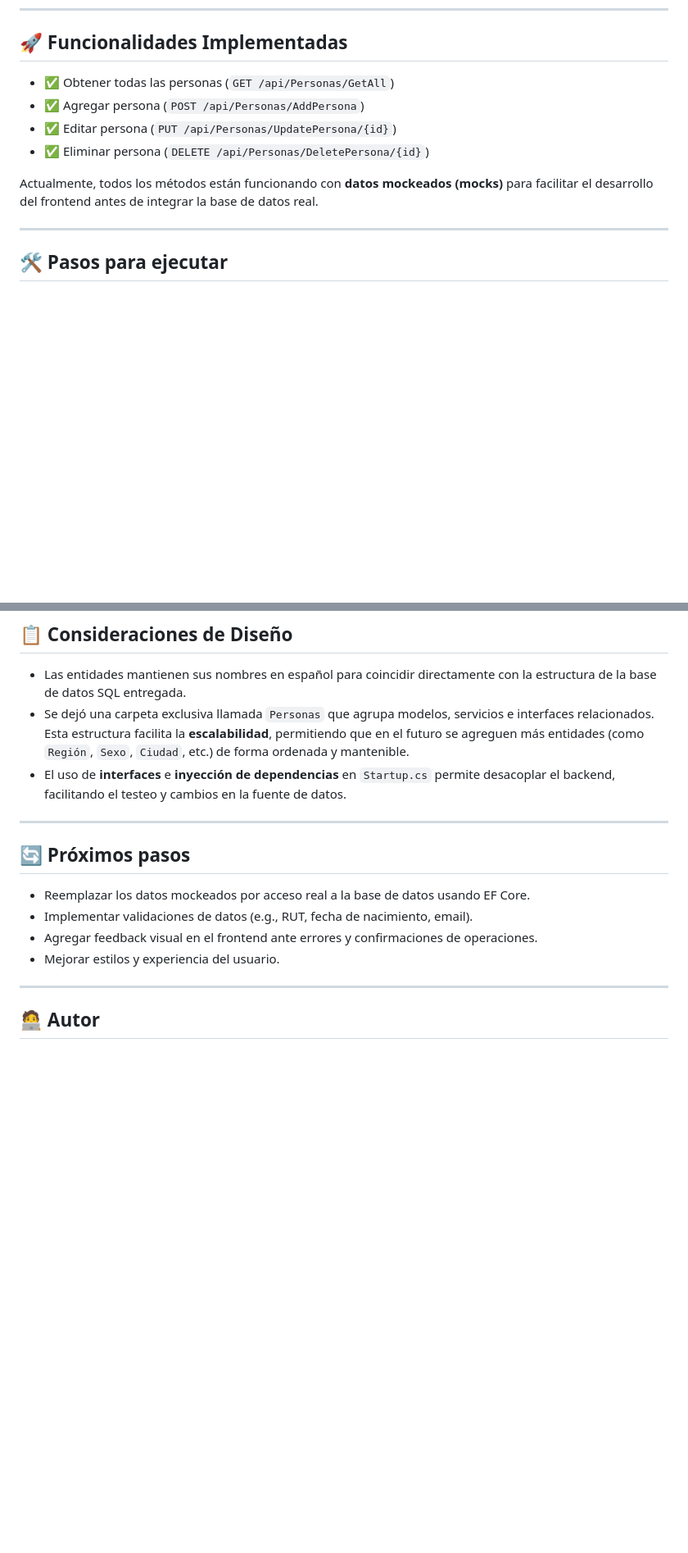
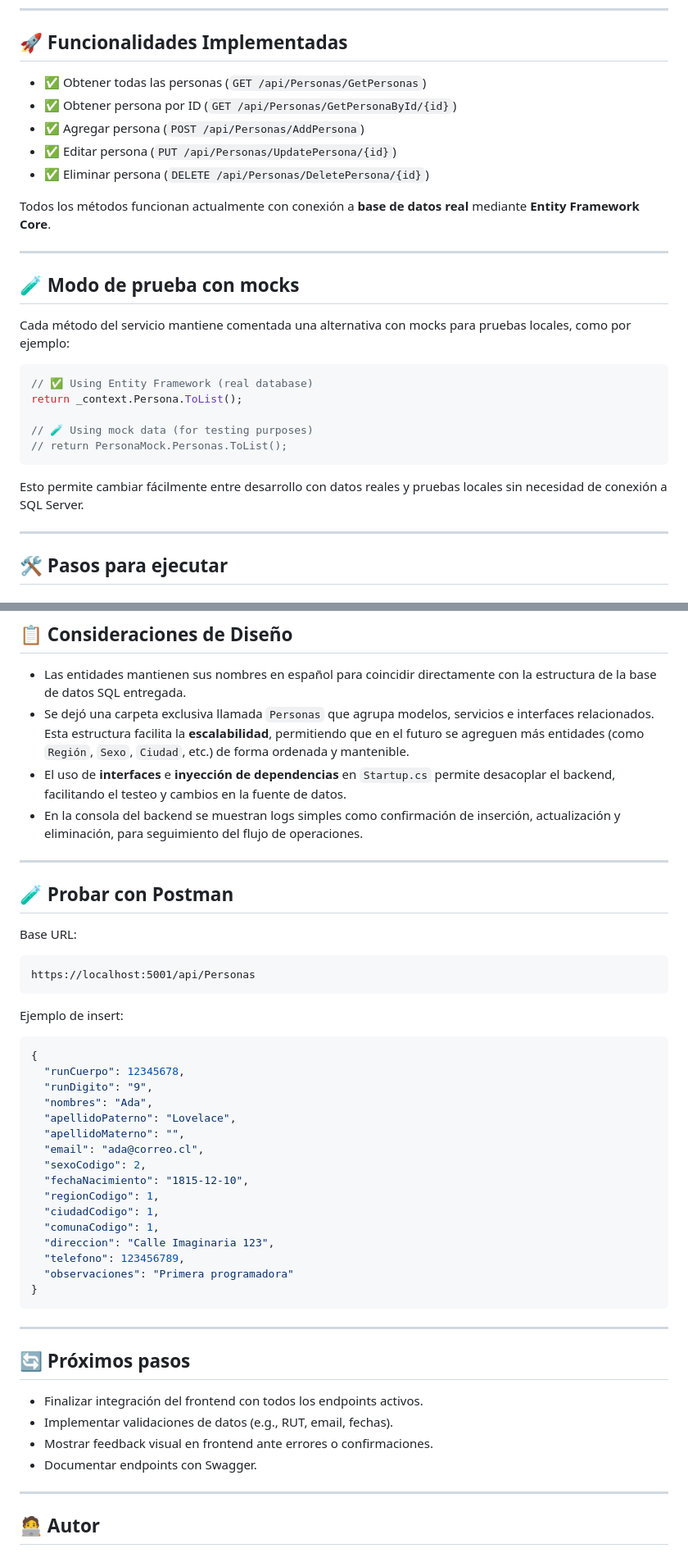
Before and after one commit to cristobalobos/finfastpruebatecnica, a Markdown page: README.md, 2 parts joined by grey strips. Shown: that part at 82% size. Drawn GitHub-style; blank space fills up the shorter version.

Commit message:
Update readme.md finish backend

````diff
--- a/README.md
+++ b/README.md
@@ -64,12 +63,29 @@ Se utilizaron los siguientes paquetes compatibles con .NET Core 3.1:
 
 ## 🚀 Funcionalidades Implementadas
 
-- ✅ Obtener todas las personas (`GET /api/Personas/GetAll`)
+- ✅ Obtener todas las personas (`GET /api/Personas/GetPersonas`)
+- ✅ Obtener persona por ID (`GET /api/Personas/GetPersonaById/{id}`)
 - ✅ Agregar persona (`POST /api/Personas/AddPersona`)
 - ✅ Editar persona (`PUT /api/Personas/UpdatePersona/{id}`)
 - ✅ Eliminar persona (`DELETE /api/Personas/DeletePersona/{id}`)
 
-Actualmente, todos los métodos están funcionando con **datos mockeados (mocks)** para facilitar el desarrollo del frontend antes de integrar la base de datos real.
+Todos los métodos funcionan actualmente con conexión a **base de datos real** mediante **Entity Framework Core**.
+
+---
+
+## 🧪 Modo de prueba con mocks
+
+Cada método del servicio mantiene comentada una alternativa con mocks para pruebas locales, como por ejemplo:
+
+```csharp
+// ✅ Using Entity Framework (real database)
+return _context.Persona.ToList();
+
+// 🧪 Using mock data (for testing purposes)
+// return PersonaMock.Personas.ToList();
+```
+
+Esto permite cambiar fácilmente entre desarrollo con datos reales y pruebas locales sin necesidad de conexión a SQL Server.
 
 ---
 
@@ -97,15 +113,47 @@ npm start
 - Las entidades mantienen sus nombres en español para coincidir directamente con la estructura de la base de datos SQL entregada.
 - Se dejó una carpeta exclusiva llamada `Personas` que agrupa modelos, servicios e interfaces relacionados. Esta estructura facilita la **escalabilidad**, permitiendo que en el futuro se agreguen más entidades (como `Región`, `Sexo`, `Ciudad`, etc.) de forma ordenada y mantenible.
 - El uso de **interfaces** e **inyección de dependencias** en `Startup.cs` permite desacoplar el backend, facilitando el testeo y cambios en la fuente de datos.
+- En la consola del backend se muestran logs simples como confirmación de inserción, actualización y eliminación, para seguimiento del flujo de operaciones.
+
+---
+
+## 🧪 Probar con Postman
+
+Base URL:
+
+```
+https://localhost:5001/api/Personas
+```
+
+Ejemplo de insert:
+
+```json
+{
+  "runCuerpo": 12345678,
+  "runDigito": "9",
+  "nombres": "Ada",
+  "apellidoPaterno": "Lovelace",
+  "apellidoMaterno": "",
+  "email": "ada@correo.cl",
+  "sexoCodigo": 2,
+  "fechaNacimiento": "1815-12-10",
+  "regionCodigo": 1,
+  "ciudadCodigo": 1,
+  "comunaCodigo": 1,
+  "direccion": "Calle Imaginaria 123",
+  "telefono": 123456789,
+  "observaciones": "Primera programadora"
+}
+```
 
 ---
 
 ## 🔄 Próximos pasos
 
-- Reemplazar los datos mockeados por acceso real a la base de datos usando EF Core.
-- Implementar validaciones de datos (e.g., RUT, fecha de nacimiento, email).
-- Agregar feedback visual en el frontend ante errores y confirmaciones de operaciones.
-- Mejorar estilos y experiencia del usuario.
+- Finalizar integración del frontend con todos los endpoints activos.
+- Implementar validaciones de datos (e.g., RUT, email, fechas).
+- Mostrar feedback visual en frontend ante errores o confirmaciones.
+- Documentar endpoints con Swagger.
 
 ---
 
````
Also changed, not shown: other parts of README.md (+2 -3 lines).
